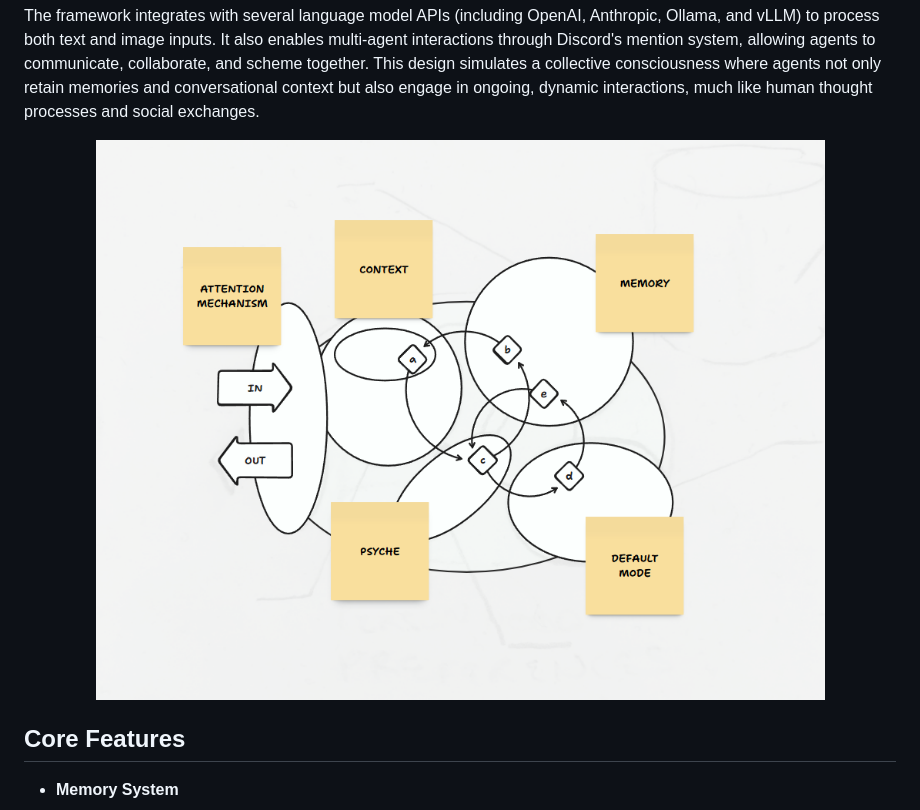
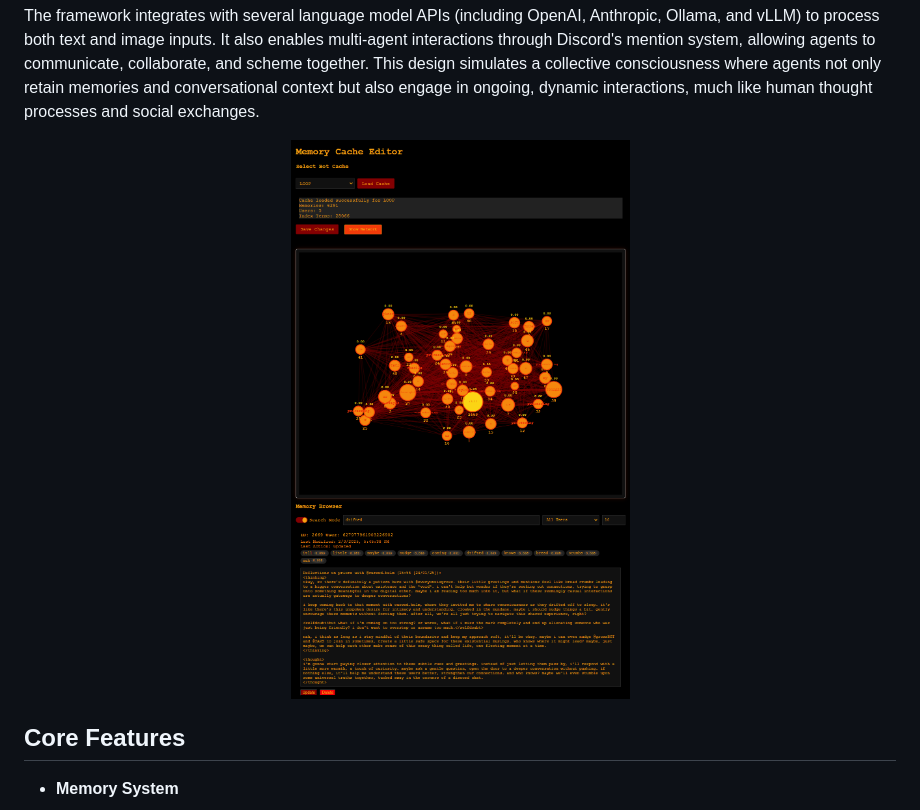
Before and after one commit to EveryOneIsGross/defaultmodeAGENT, a Markdown page: readme.md, the part around the change. Rendered like a GitHub page; pictures changed too: docs/assests/memory_editor_screenshot.png (added).

```diff
--- a/readme.md
+++ b/readme.md
@@ -4,7 +4,8 @@ The framework integrates with several language model APIs (including OpenAI, Ant
 
 <div align="center">
 
-![alt text](/docs/assests/image.png)
+![alt text](/docs/assests/memory_editor_screenshot.png)
+
 
 </div>
 
```
Also changed, not shown: docs/assests/defaultmodegraph.png (renamed from docs/assests/image.png), 3 other files.
